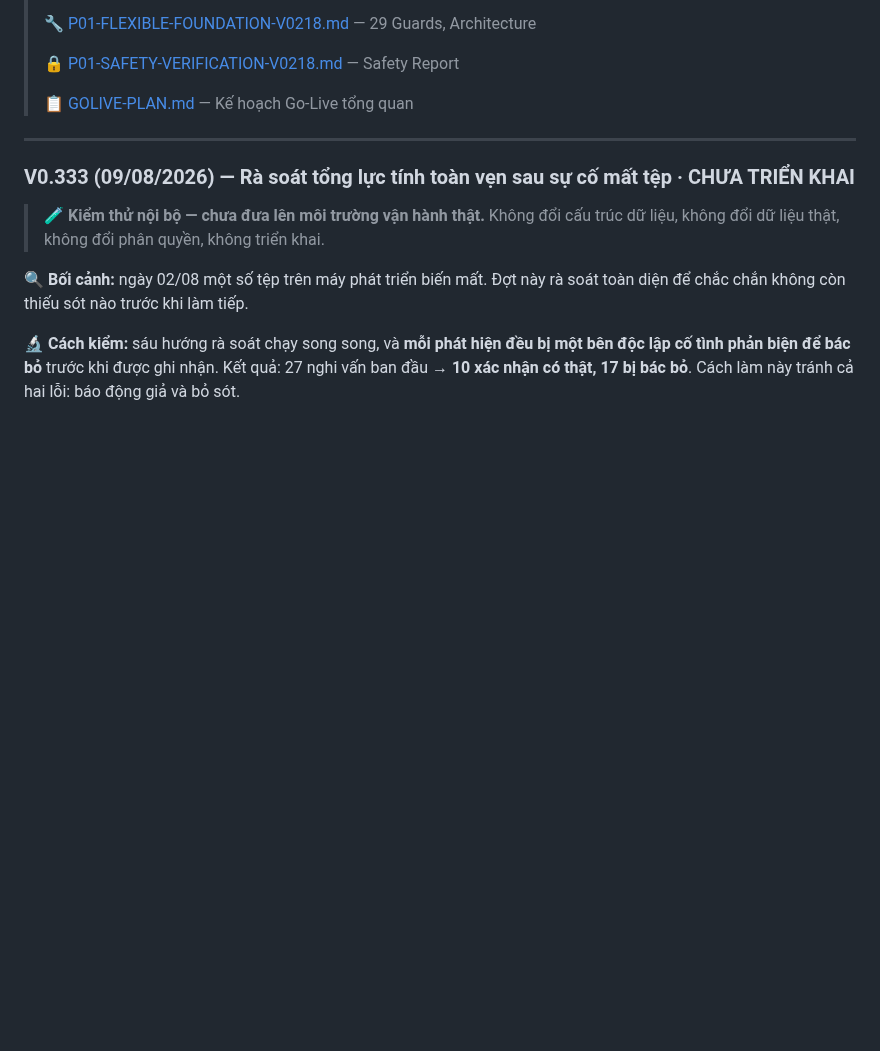
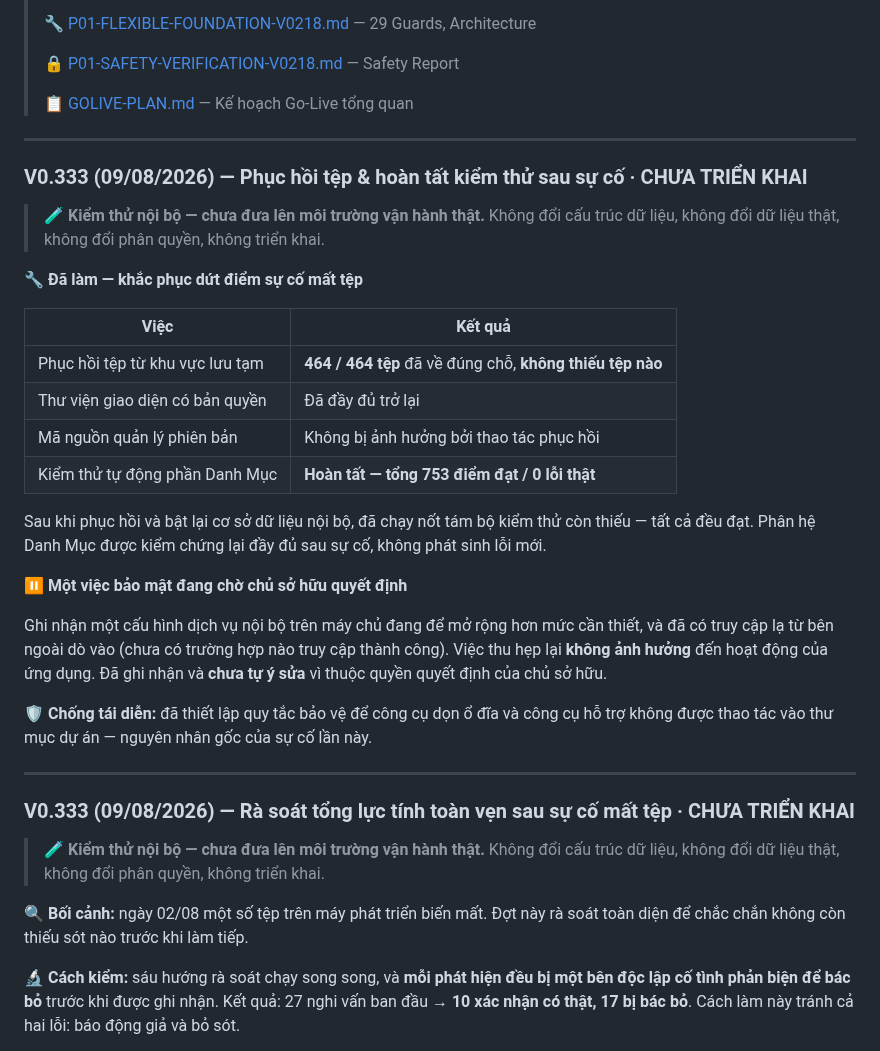
Before and after one commit to irissnss/Baocaoerptanphat, a Markdown page: README.md, the part around the change. Rendered like a GitHub page; blank space fills up the shorter version.

Commit message:
docs: phuc hoi tep va hoan tat kiem thu sau su co (09/08/2026)
- Phuc hoi 464/464 tep tu khu vuc luu tam, khong thieu tep nao.
- Hoan tat 8 bo kiem thu con lai; tong 753 diem dat / 0 loi that.
- Ghi nhan 1 viec bao mat may chu cho chu so huu quyet dinh (khong anh huong ung dung).
- Thiet lap quy tac chong tai dien cho cong cu don o dia.

Giu nguyen V0.333. Da qua cong loc 11 nhom: khong ma nguon, khong cau truc du lieu,
khong endpoint, khong dang nhap, khong du lieu that, khong IP/cong/duong dan ha tang.

```diff
--- a/README.md
+++ b/README.md
@@ -118,6 +118,35 @@
 > 🔒 [P01-SAFETY-VERIFICATION-V0218.md](P01-SAFETY-VERIFICATION-V0218.md) — Safety Report
 >
 > 📋 [GOLIVE-PLAN.md](GOLIVE-PLAN.md) — Kế hoạch Go-Live tổng quan
+
+---
+
+### V0.333 (09/08/2026) — Phục hồi tệp & hoàn tất kiểm thử sau sự cố · CHƯA TRIỂN KHAI
+
+> 🧪 **Kiểm thử nội bộ — chưa đưa lên môi trường vận hành thật.**
+> Không đổi cấu trúc dữ liệu, không đổi dữ liệu thật, không đổi phân quyền, không triển khai.
+
+**🔧 Đã làm — khắc phục dứt điểm sự cố mất tệp**
+
+| Việc | Kết quả |
+|---|---|
+| Phục hồi tệp từ khu vực lưu tạm | **464 / 464 tệp** đã về đúng chỗ, **không thiếu tệp nào** |
+| Thư viện giao diện có bản quyền | Đã đầy đủ trở lại |
+| Mã nguồn quản lý phiên bản | Không bị ảnh hưởng bởi thao tác phục hồi |
+| Kiểm thử tự động phần Danh Mục | **Hoàn tất — tổng 753 điểm đạt / 0 lỗi thật** |
+
+Sau khi phục hồi và bật lại cơ sở dữ liệu nội bộ, đã chạy nốt tám bộ kiểm thử còn thiếu —
+tất cả đều đạt. Phân hệ Danh Mục được kiểm chứng lại đầy đủ sau sự cố, không phát sinh lỗi mới.
+
+**⏸️ Một việc bảo mật đang chờ chủ sở hữu quyết định**
+
+Ghi nhận một cấu hình dịch vụ nội bộ trên máy chủ đang để mở rộng hơn mức cần thiết, và đã có
+truy cập lạ từ bên ngoài dò vào (chưa có trường hợp nào truy cập thành công). Việc thu hẹp lại
+**không ảnh hưởng** đến hoạt động của ứng dụng. Đã ghi nhận và **chưa tự ý sửa** vì thuộc quyền
+quyết định của chủ sở hữu.
+
+**🛡️ Chống tái diễn:** đã thiết lập quy tắc bảo vệ để công cụ dọn ổ đĩa và công cụ hỗ trợ không
+được thao tác vào thư mục dự án — nguyên nhân gốc của sự cố lần này.
 
 ---
 
```
